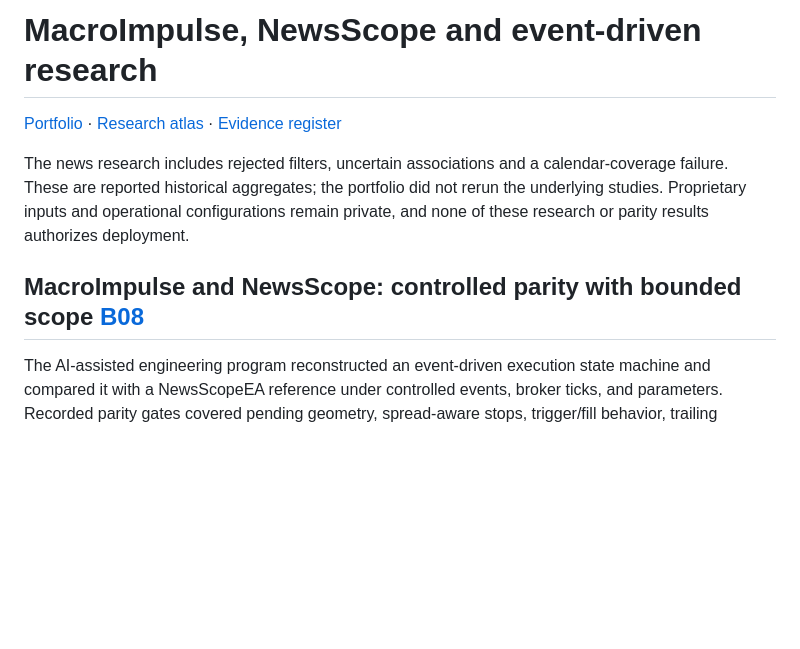
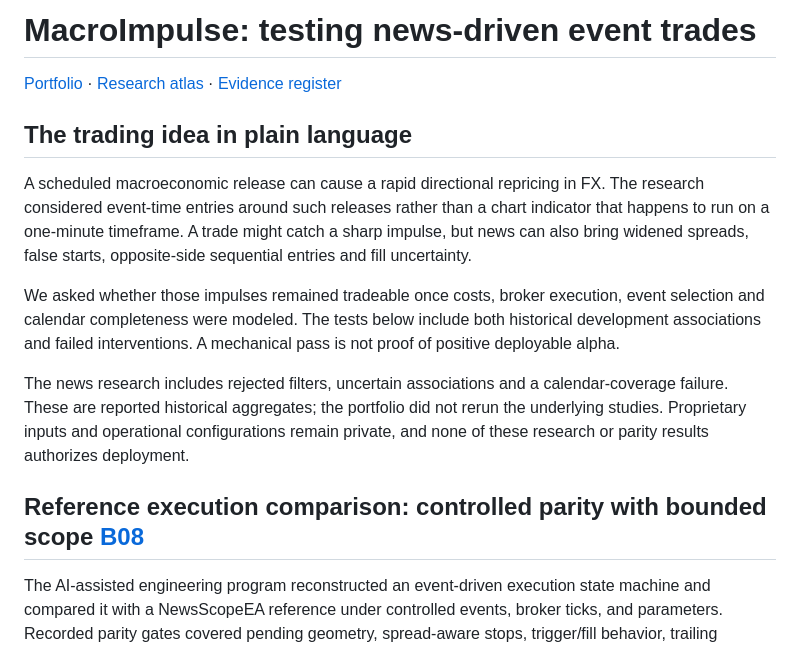
Before and after one commit to vda93/systematic-research-lab, a Markdown page: studies/news-research.md, the part around the change. GitHub-like rendering; blank space fills up the shorter version.

Commit message:
docs: explain original strategy mechanics and empirical boundary

```diff
--- a/studies/news-research.md
+++ b/studies/news-research.md
@@ -1,10 +1,16 @@
-# MacroImpulse, NewsScope and event-driven research
+# MacroImpulse: testing news-driven event trades
 
 [Portfolio](../README.md) · [Research atlas](../docs/research-atlas.md) · [Evidence register](../docs/evidence.md)
 
+## The trading idea in plain language
+
+A scheduled macroeconomic release can cause a rapid directional repricing in FX. The research considered event-time entries around such releases rather than a chart indicator that happens to run on a one-minute timeframe. A trade might catch a sharp impulse, but news can also bring widened spreads, false starts, opposite-side sequential entries and fill uncertainty.
+
+We asked whether those impulses remained tradeable once costs, broker execution, event selection and calendar completeness were modeled. The tests below include both historical development associations and failed interventions. A mechanical pass is not proof of positive deployable alpha.
+
 The news research includes rejected filters, uncertain associations and a calendar-coverage failure. These are reported historical aggregates; the portfolio did not rerun the underlying studies. Proprietary inputs and operational configurations remain private, and none of these research or parity results authorizes deployment.
 
-## MacroImpulse and NewsScope: controlled parity with bounded scope [B08](../docs/evidence.md#b08)
+## Reference execution comparison: controlled parity with bounded scope [B08](../docs/evidence.md#b08)
 
 The AI-assisted engineering program reconstructed an event-driven execution state machine and compared it with a NewsScopeEA reference under controlled events, broker ticks, and parameters. Recorded parity gates covered pending geometry, spread-aware stops, trigger/fill behavior, trailing ratchets, reverse-exit ordering, deletion, commission, and final balances on three FX instruments. This is a controlled engineering comparison. It does not establish full-year event-selection equivalence or standalone NewsScope profitability.
 
```
